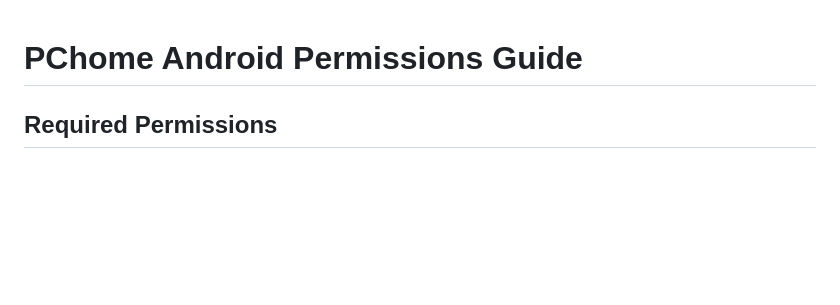
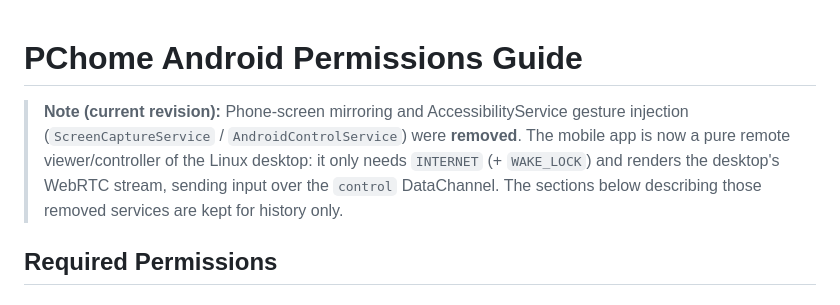
Before and after one commit to colgecen/PCHome, a Markdown page: pchome-mobile/PERMISSIONS.md, the part around the change. Drawn GitHub-style; blank space fills up the shorter version.

Commit message:
docs: update architecture and permissions for new remote-control design

```diff
--- a/pchome-mobile/PERMISSIONS.md
+++ b/pchome-mobile/PERMISSIONS.md
@@ -1,4 +1,11 @@
 # PChome Android Permissions Guide
+
+> **Note (current revision):** Phone-screen mirroring and AccessibilityService
+> gesture injection (`ScreenCaptureService` / `AndroidControlService`) were
+> **removed**. The mobile app is now a pure remote viewer/controller of the
+> Linux desktop: it only needs `INTERNET` (+ `WAKE_LOCK`) and renders the
+> desktop's WebRTC stream, sending input over the `control` DataChannel. The
+> sections below describing those removed services are kept for history only.
 
 ## Required Permissions
 
```
Also changed, not shown: ARCHITECTURE.md (+37 -23 lines).
